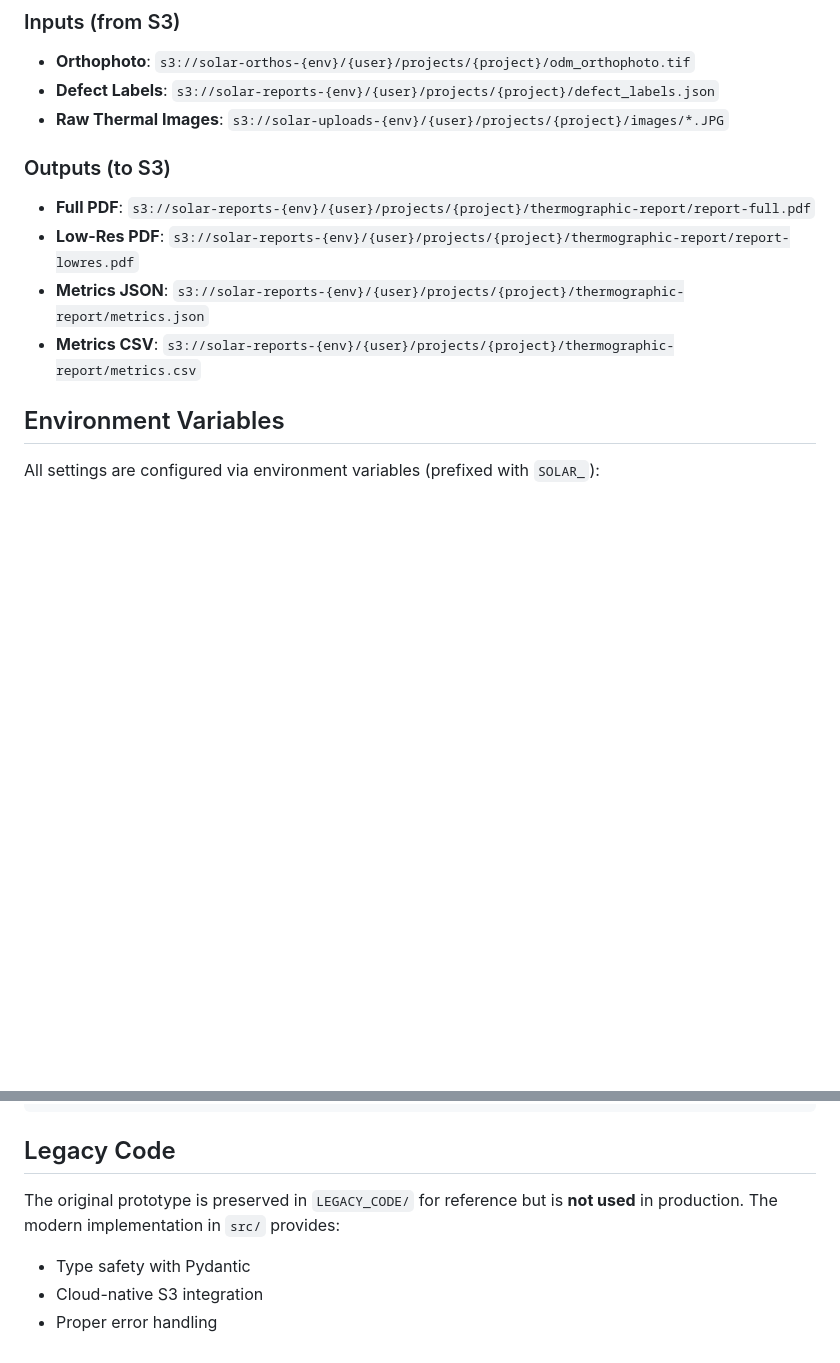
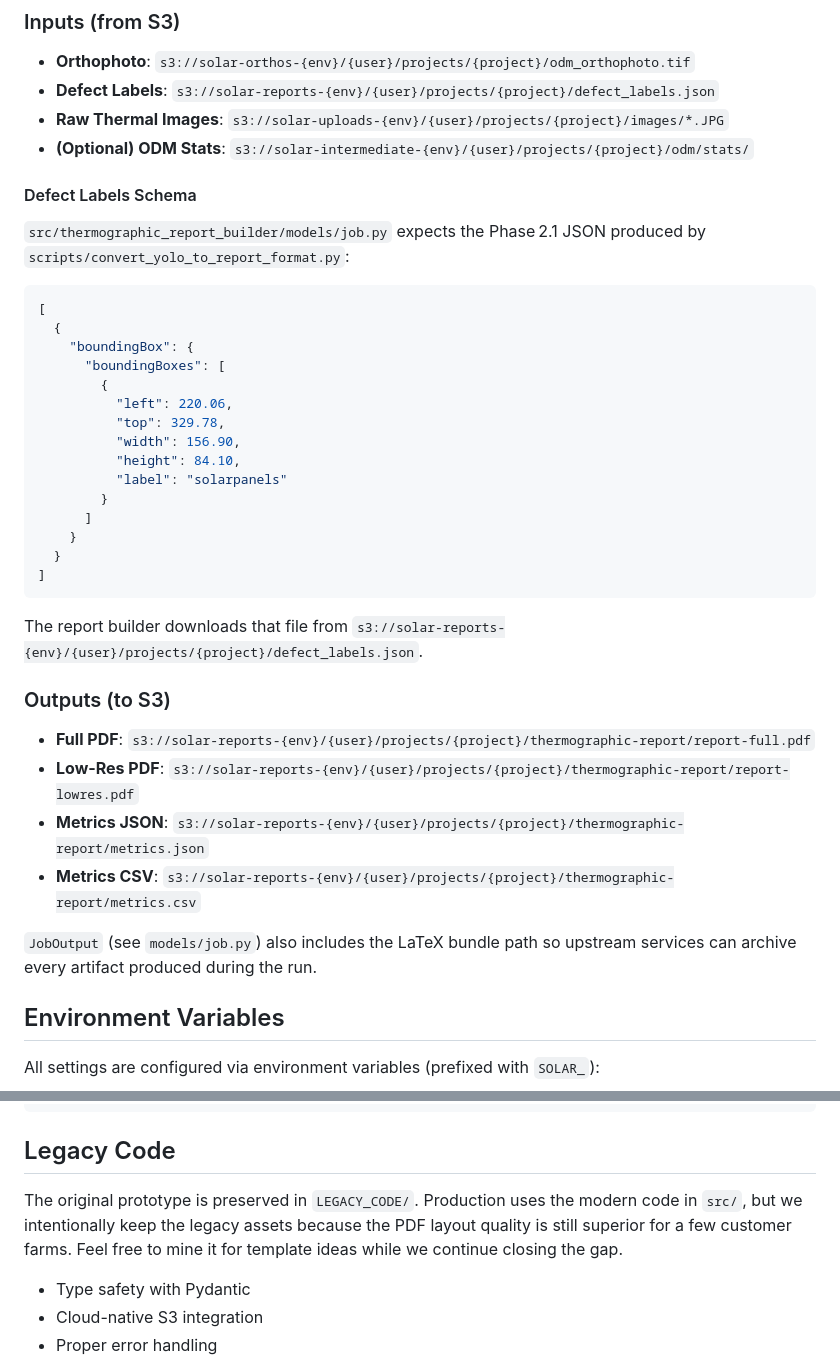
Before and after one commit to caxaxa/thermographic-report-builder, a Markdown page: README.md, 2 parts joined by grey strips. Rendered like a GitHub page; blank space fills up the shorter version.

````diff
--- a/README.md
+++ b/README.md
@@ -57,12 +57,39 @@ thermographic_report_builder/
 - **Orthophoto**: `s3://solar-orthos-{env}/{user}/projects/{project}/odm_orthophoto.tif`
 - **Defect Labels**: `s3://solar-reports-{env}/{user}/projects/{project}/defect_labels.json`
 - **Raw Thermal Images**: `s3://solar-uploads-{env}/{user}/projects/{project}/images/*.JPG`
+- **(Optional) ODM Stats**: `s3://solar-intermediate-{env}/{user}/projects/{project}/odm/stats/`
+
+#### Defect Labels Schema
+
+`src/thermographic_report_builder/models/job.py` expects the Phase 2.1 JSON produced by `scripts/convert_yolo_to_report_format.py`:
+
+```json
+[
+  {
+    "boundingBox": {
+      "boundingBoxes": [
+        {
+          "left": 220.06,
+          "top": 329.78,
+          "width": 156.90,
+          "height": 84.10,
+          "label": "solarpanels"
+        }
+      ]
+    }
+  }
+]
+```
+
+The report builder downloads that file from `s3://solar-reports-{env}/{user}/projects/{project}/defect_labels.json`.
 
 ### Outputs (to S3)
 - **Full PDF**: `s3://solar-reports-{env}/{user}/projects/{project}/thermographic-report/report-full.pdf`
 - **Low-Res PDF**: `s3://solar-reports-{env}/{user}/projects/{project}/thermographic-report/report-lowres.pdf`
 - **Metrics JSON**: `s3://solar-reports-{env}/{user}/projects/{project}/thermographic-report/metrics.json`
 - **Metrics CSV**: `s3://solar-reports-{env}/{user}/projects/{project}/thermographic-report/metrics.csv`
+
+`JobOutput` (see `models/job.py`) also includes the LaTeX bundle path so upstream services can archive every artifact produced during the run.
 
 ## Environment Variables
 
@@ -199,7 +251,7 @@ Structured JSON logs are sent to CloudWatch with these key events:
 
 ## Legacy Code
 
-The original prototype is preserved in `LEGACY_CODE/` for reference but is **not used** in production. The modern implementation in `src/` provides:
+The original prototype is preserved in `LEGACY_CODE/`. Production uses the modern code in `src/`, but we intentionally keep the legacy assets because the PDF layout quality is still superior for a few customer farms. Feel free to mine it for template ideas while we continue closing the gap.
 
 - Type safety with Pydantic
 - Cloud-native S3 integration
````
Also changed, not shown: other parts of README.md (+25 -0 lines).
